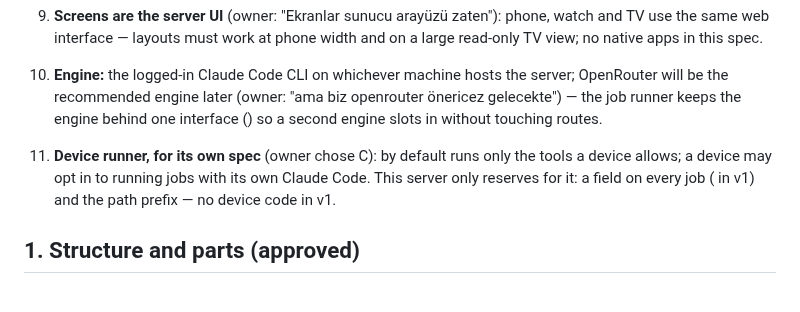
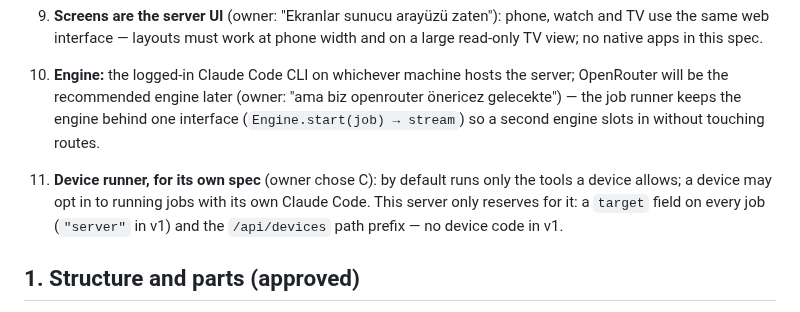
Before and after one commit to SerVian7/joserah, a Markdown page: docs/specs/2026-10-05-local-server-design.md, the part around the change. Rendered like a GitHub page.

Commit message:
spec: restore code spans; status last change
Claude Opus 5.5 Medium — Joserah Orchestrator

```diff
--- a/docs/specs/2026-10-05-local-server-design.md
+++ b/docs/specs/2026-10-05-local-server-design.md
@@ -29,10 +29,10 @@ terms, stack, skills, existing projects; every claim with its source).
    interface — layouts must work at phone width and on a large read-only TV view; no native apps in this spec.
 10. **Engine:** the logged-in Claude Code CLI on whichever machine hosts the server; OpenRouter will be the recommended
     engine later (owner: "ama biz openrouter önericez gelecekte") — the job runner keeps the engine behind one
-    interface () so a second engine slots in without touching routes.
+    interface (`Engine.start(job) → stream`) so a second engine slots in without touching routes.
 11. **Device runner, for its own spec** (owner chose C): by default runs only the tools a device allows; a device may
-    opt in to running jobs with its own Claude Code. This server only reserves for it: a  field on every job
-    ( in v1) and the  path prefix — no device code in v1.
+    opt in to running jobs with its own Claude Code. This server only reserves for it: a `target` field on every job
+    (`"server"` in v1) and the `/api/devices` path prefix — no device code in v1.
 
 ## 1. Structure and parts (approved)
 
```
Also changed, not shown: docs/status.md (+1 -1 lines).
